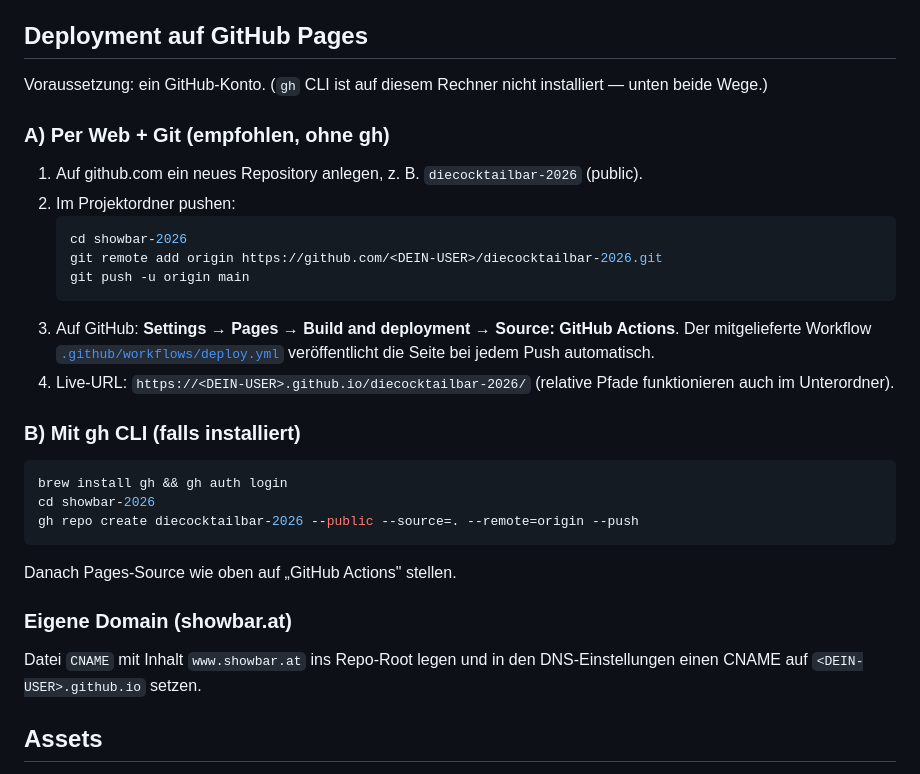
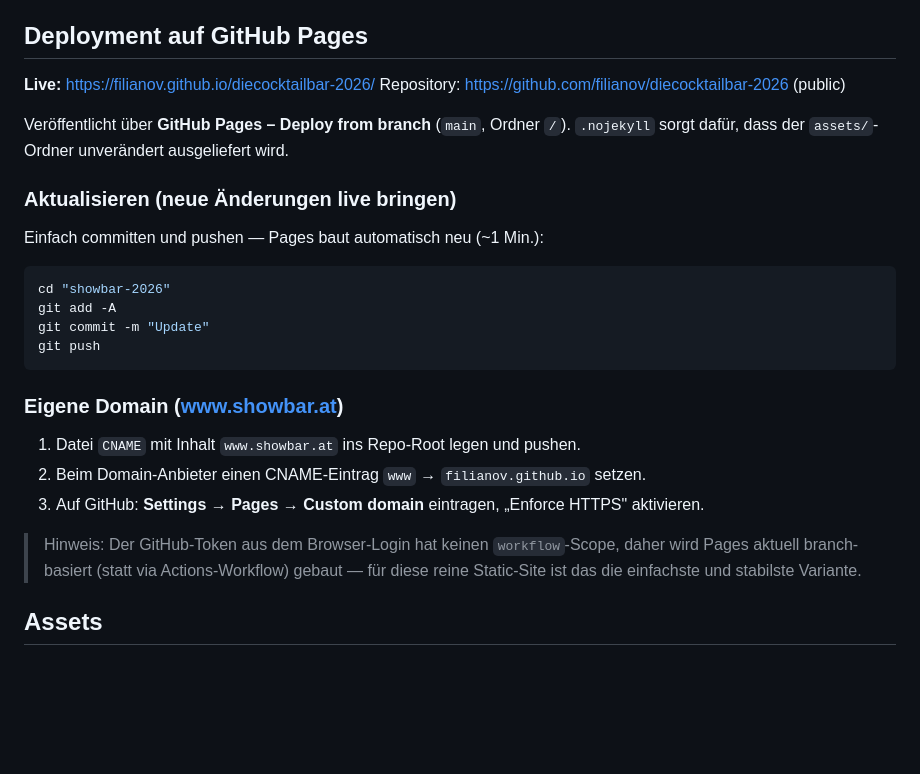
Before and after one commit to filianov/diecocktailbar-2026, a Markdown page: README.md, the part around the change. GitHub-like rendering; blank space fills up the shorter version.

Commit message:
docs: README für branch-basiertes Pages-Deployment + Live-URL
Co-Authored-By: Claude Opus 4.8 <noreply@anthropic.com>

````diff
--- a/README.md
+++ b/README.md
@@ -61,34 +61,29 @@ auf `'light'` setzen — dann startet die Seite hell.
 
 ## Deployment auf GitHub Pages
 
-Voraussetzung: ein GitHub-Konto. (`gh` CLI ist auf diesem Rechner nicht installiert —
-unten beide Wege.)
+**Live:** https://filianov.github.io/diecocktailbar-2026/
+Repository: https://github.com/filianov/diecocktailbar-2026 (public)
 
-### A) Per Web + Git (empfohlen, ohne gh)
-1. Auf github.com ein neues Repository anlegen, z. B. `diecocktailbar-2026` (public).
-2. Im Projektordner pushen:
-   ```bash
-   cd showbar-2026
-   git remote add origin https://github.com/<DEIN-USER>/diecocktailbar-2026.git
-   git push -u origin main
-   ```
-3. Auf GitHub: **Settings → Pages → Build and deployment → Source: GitHub Actions**.
-   Der mitgelieferte Workflow [`.github/workflows/deploy.yml`](.github/workflows/deploy.yml)
-   veröffentlicht die Seite bei jedem Push automatisch.
-4. Live-URL: `https://<DEIN-USER>.github.io/diecocktailbar-2026/`
-   (relative Pfade funktionieren auch im Unterordner).
+Veröffentlicht über **GitHub Pages – Deploy from branch** (`main`, Ordner `/`).
+`.nojekyll` sorgt dafür, dass der `assets/`-Ordner unverändert ausgeliefert wird.
 
-### B) Mit gh CLI (falls installiert)
+### Aktualisieren (neue Änderungen live bringen)
+Einfach committen und pushen — Pages baut automatisch neu (~1 Min.):
 ```bash
-brew install gh && gh auth login
-cd showbar-2026
-gh repo create diecocktailbar-2026 --public --source=. --remote=origin --push
+cd "showbar-2026"
+git add -A
+git commit -m "Update"
+git push
 ```
-Danach Pages-Source wie oben auf „GitHub Actions" stellen.
 
-### Eigene Domain (showbar.at)
-Datei `CNAME` mit Inhalt `www.showbar.at` ins Repo-Root legen und in den
-DNS-Einstellungen einen CNAME auf `<DEIN-USER>.github.io` setzen.
+### Eigene Domain (www.showbar.at)
+1. Datei `CNAME` mit Inhalt `www.showbar.at` ins Repo-Root legen und pushen.
+2. Beim Domain-Anbieter einen CNAME-Eintrag `www` → `filianov.github.io` setzen.
+3. Auf GitHub: **Settings → Pages → Custom domain** eintragen, „Enforce HTTPS" aktivieren.
+
+> Hinweis: Der GitHub-Token aus dem Browser-Login hat keinen `workflow`-Scope,
+> daher wird Pages aktuell branch-basiert (statt via Actions-Workflow) gebaut —
+> für diese reine Static-Site ist das die einfachste und stabilste Variante.
 
 ## Assets
 Alle Originalbilder/Logos wurden aus dem Wix-CDN gesichert und unter
````
